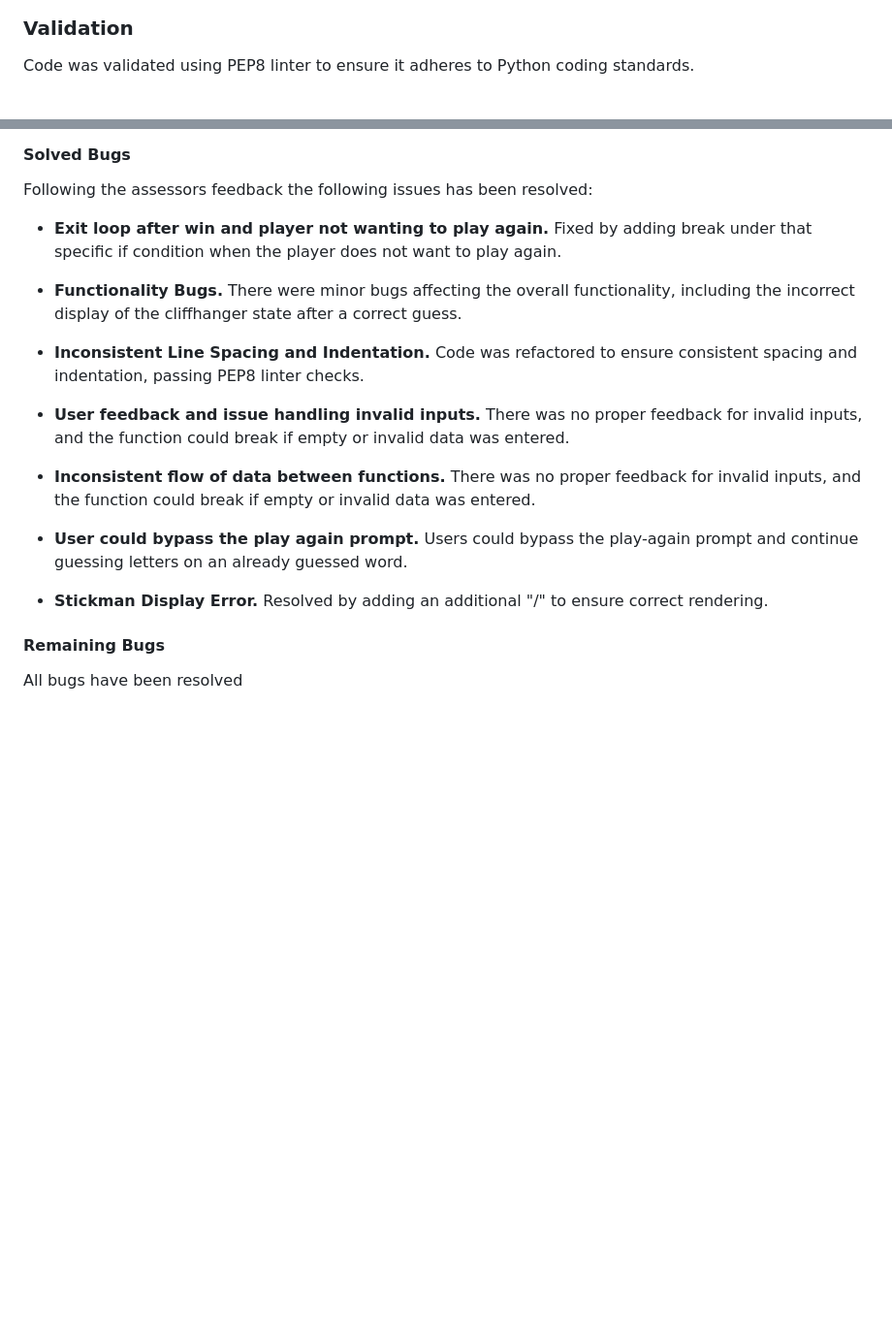
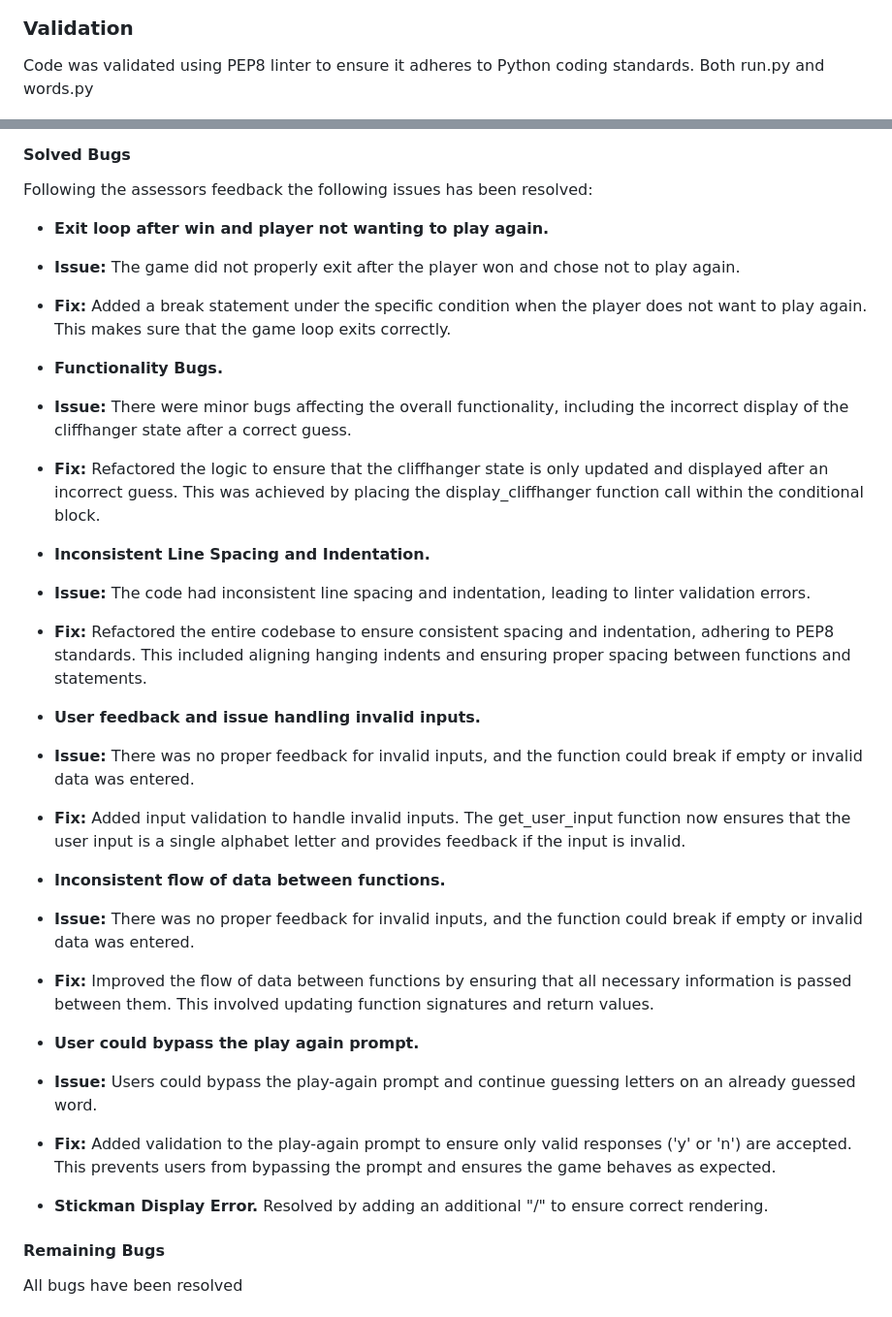
Before and after one commit to cniblock/Cliffhanger, a Markdown page: README.md, 2 parts joined by grey strips. Shown at 97% size. Drawn GitHub-style; blank space fills up the shorter version.

Commit message:
added readme content and improved description of fixes

```diff
--- a/README.md
+++ b/README.md
@@ -182,7 +182,7 @@ Manual tests were performed to ensure the game functions correctly. The followin
 
 ### Validation
 
-Code was validated using PEP8 linter to ensure it adheres to Python coding standards.
+Code was validated using PEP8 linter to ensure it adheres to Python coding standards. Both run.py and words.py
 
 ![Linter Pass](images/linter-pass.jpg)
 
@@ -192,19 +192,32 @@ Code was validated using PEP8 linter to ensure it adheres to Python coding stand
 
 Following the assessors feedback the following issues has been resolved:
 
-- **Exit loop after win and player not wanting to play again.** Fixed by adding break under that specific if condition when the player does not want to play again.
+- **Exit loop after win and player not wanting to play again.**
+- **Issue:** The game did not properly exit after the player won and chose not to play again.
+- **Fix:** Added a break statement under the specific condition when the player does not want to play again. This makes sure that the game loop exits correctly.
 
-- **Functionality Bugs.** There were minor bugs affecting the overall functionality, including the incorrect display of the cliffhanger state after a correct guess.
+- **Functionality Bugs.**
+- **Issue:** There were minor bugs affecting the overall functionality, including the incorrect display of the cliffhanger state after a correct guess.
+- **Fix:** Refactored the logic to ensure that the cliffhanger state is only updated and displayed after an incorrect guess. This was achieved by placing the display_cliffhanger function call within the conditional block.
 
-- **Inconsistent Line Spacing and Indentation.** Code was refactored to ensure consistent spacing and indentation, passing PEP8 linter checks.
+- **Inconsistent Line Spacing and Indentation.**
+- **Issue:** The code had inconsistent line spacing and indentation, leading to linter validation errors.
+- **Fix:** Refactored the entire codebase to ensure consistent spacing and indentation, adhering to PEP8 standards. This included aligning hanging indents and ensuring proper spacing between functions and statements.
 
-- **User feedback and issue handling invalid inputs.** There was no proper feedback for invalid inputs, and the function could break if empty or invalid data was entered.
+- **User feedback and issue handling invalid inputs.**
+- **Issue:** There was no proper feedback for invalid inputs, and the function could break if empty or invalid data was entered.
+- **Fix:** Added input validation to handle invalid inputs. The get_user_input function now ensures that the user input is a single alphabet letter and provides feedback if the input is invalid.
 
-- **Inconsistent flow of data between functions.** There was no proper feedback for invalid inputs, and the function could break if empty or invalid data was entered.
+- **Inconsistent flow of data between functions.**
+- **Issue:** There was no proper feedback for invalid inputs, and the function could break if empty or invalid data was entered.
+- **Fix:** Improved the flow of data between functions by ensuring that all necessary information is passed between them. This involved updating function signatures and return values.
 
-- **User could bypass the play again prompt.** Users could bypass the play-again prompt and continue guessing letters on an already guessed word.
+- **User could bypass the play again prompt.**
+- **Issue:** Users could bypass the play-again prompt and continue guessing letters on an already guessed word.
+- **Fix:** Added validation to the play-again prompt to ensure only valid responses ('y' or 'n') are accepted. This prevents users from bypassing the prompt and ensures the game behaves as expected.
 
 - **Stickman Display Error.** Resolved by adding an additional "/" to ensure correct rendering.
+
 #### Remaining Bugs
 
 All bugs have been resolved
```
